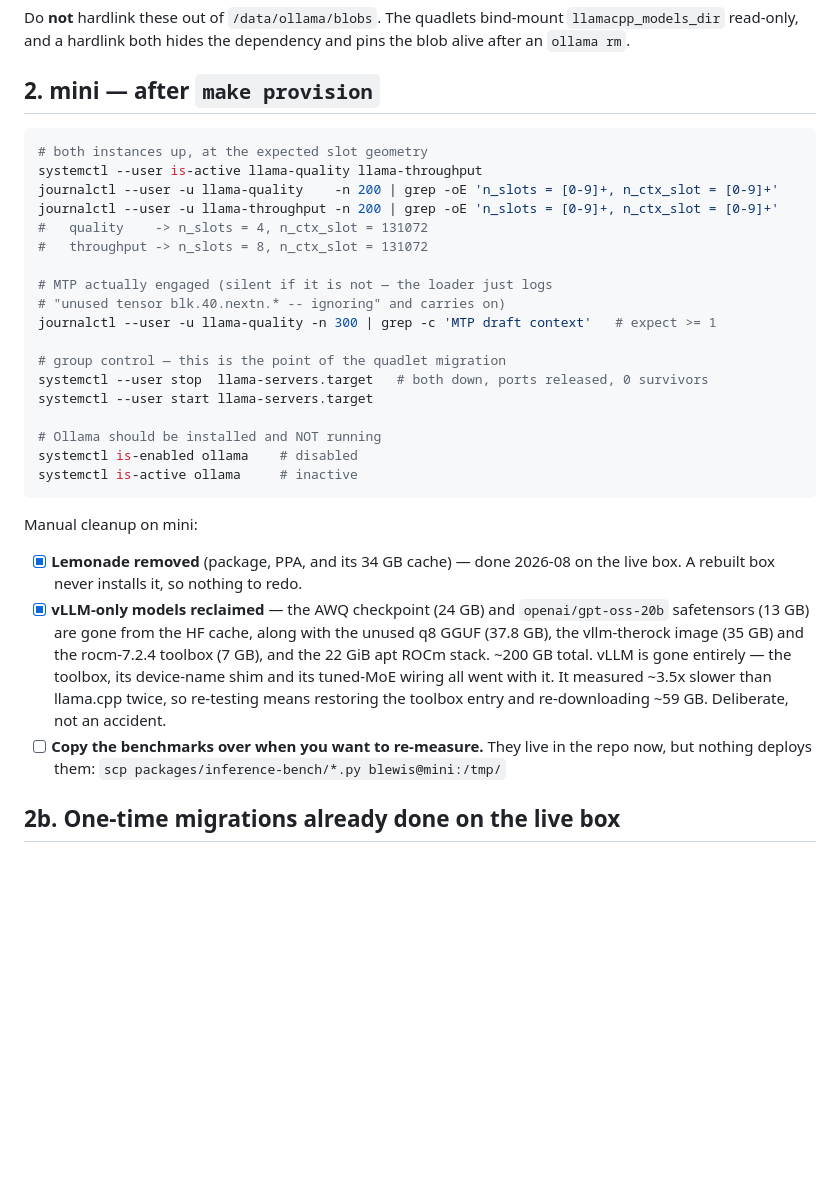
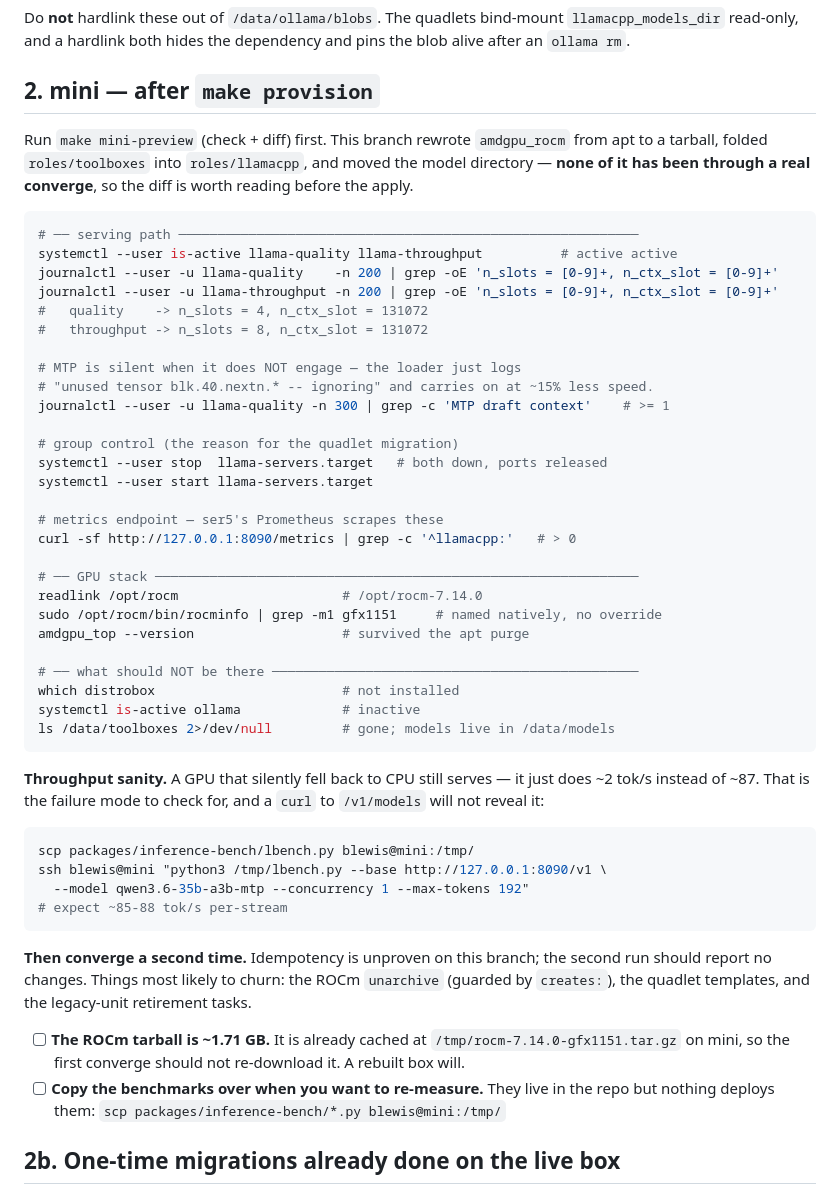
Before and after one commit to moderndegree/lab-provisioning, a Markdown page: docs/provisioning-checklist.md, the part around one of its changes. Drawn GitHub-style; blank space fills up the shorter version.

````diff
--- a/docs/provisioning-checklist.md
+++ b/docs/provisioning-checklist.md
@@ -54,40 +54,62 @@ pins the blob alive after an `ollama rm`.
 
 ## 2. mini — after `make provision`
 
+Run `make mini-preview` (check + diff) first. This branch rewrote `amdgpu_rocm`
+from apt to a tarball, folded `roles/toolboxes` into `roles/llamacpp`, and moved
+the model directory — **none of it has been through a real converge**, so the
+diff is worth reading before the apply.
+
 ```sh
-# both instances up, at the expected slot geometry
-systemctl --user is-active llama-quality llama-throughput
+# ── serving path ───────────────────────────────────────────────────────────
+systemctl --user is-active llama-quality llama-throughput          # active active
 journalctl --user -u llama-quality    -n 200 | grep -oE 'n_slots = [0-9]+, n_ctx_slot = [0-9]+'
 journalctl --user -u llama-throughput -n 200 | grep -oE 'n_slots = [0-9]+, n_ctx_slot = [0-9]+'
 #   quality    -> n_slots = 4, n_ctx_slot = 131072
 #   throughput -> n_slots = 8, n_ctx_slot = 131072
 
-# MTP actually engaged (silent if it is not — the loader just logs
-# "unused tensor blk.40.nextn.* -- ignoring" and carries on)
-journalctl --user -u llama-quality -n 300 | grep -c 'MTP draft context'   # expect >= 1
+# MTP is silent when it does NOT engage — the loader just logs
+# "unused tensor blk.40.nextn.* -- ignoring" and carries on at ~15% less speed.
+journalctl --user -u llama-quality -n 300 | grep -c 'MTP draft context'    # >= 1
 
-# group control — this is the point of the quadlet migration
-systemctl --user stop  llama-servers.target   # both down, ports released, 0 survivors
+# group control (the reason for the quadlet migration)
+systemctl --user stop  llama-servers.target   # both down, ports released
 systemctl --user start llama-servers.target
 
-# Ollama should be installed and NOT running
-systemctl is-enabled ollama    # disabled
-systemctl is-active ollama     # inactive
+# metrics endpoint — ser5's Prometheus scrapes these
+curl -sf http://127.0.0.1:8090/metrics | grep -c '^llamacpp:'   # > 0
+
+# ── GPU stack ──────────────────────────────────────────────────────────────
+readlink /opt/rocm                     # /opt/rocm-7.14.0
+sudo /opt/rocm/bin/rocminfo | grep -m1 gfx1151     # named natively, no override
+amdgpu_top --version                   # survived the apt purge
+
+# ── what should NOT be there ───────────────────────────────────────────────
+which distrobox                        # not installed
+systemctl is-active ollama             # inactive
+ls /data/toolboxes 2>/dev/null         # gone; models live in /data/models
 ```
 
-Manual cleanup on mini:
+**Throughput sanity.** A GPU that silently fell back to CPU still serves — it
+just does ~2 tok/s instead of ~87. That is the failure mode to check for, and a
+`curl` to `/v1/models` will not reveal it:
 
-- [x] **Lemonade removed** (package, PPA, and its 34 GB cache) — done 2026-08 on
-      the live box. A rebuilt box never installs it, so nothing to redo.
-- [x] **vLLM-only models reclaimed** — the AWQ checkpoint (24 GB) and
-      `openai/gpt-oss-20b` safetensors (13 GB) are gone from the HF cache, along
-      with the unused q8 GGUF (37.8 GB), the vllm-therock image (35 GB) and the
-      rocm-7.2.4 toolbox (7 GB), and the 22 GiB apt ROCm stack. ~200 GB total. vLLM is gone entirely — the
-      toolbox, its device-name shim and its tuned-MoE wiring all went with it. It
-      measured ~3.5x slower than llama.cpp twice, so re-testing means restoring
-      the toolbox entry and re-downloading ~59 GB. Deliberate, not an accident.
+```sh
+scp packages/inference-bench/lbench.py blewis@mini:/tmp/
+ssh blewis@mini "python3 /tmp/lbench.py --base http://127.0.0.1:8090/v1 \
+  --model qwen3.6-35b-a3b-mtp --concurrency 1 --max-tokens 192"
+# expect ~85-88 tok/s per-stream
+```
+
+**Then converge a second time.** Idempotency is unproven on this branch; the
+second run should report no changes. Things most likely to churn: the ROCm
+`unarchive` (guarded by `creates:`), the quadlet templates, and the legacy-unit
+retirement tasks.
+
+- [ ] **The ROCm tarball is ~1.71 GB.** It is already cached at
+      `/tmp/rocm-7.14.0-gfx1151.tar.gz` on mini, so the first converge should not
+      re-download it. A rebuilt box will.
 - [ ] **Copy the benchmarks over when you want to re-measure.** They live in the
-      repo now, but nothing deploys them:
+      repo but nothing deploys them:
       `scp packages/inference-bench/*.py blewis@mini:/tmp/`
 
 ## 2b. One-time migrations already done on the live box
````
Also changed, not shown: other parts of docs/provisioning-checklist.md (+67 -18 lines), docs/todo.md (+45 -17 lines).
